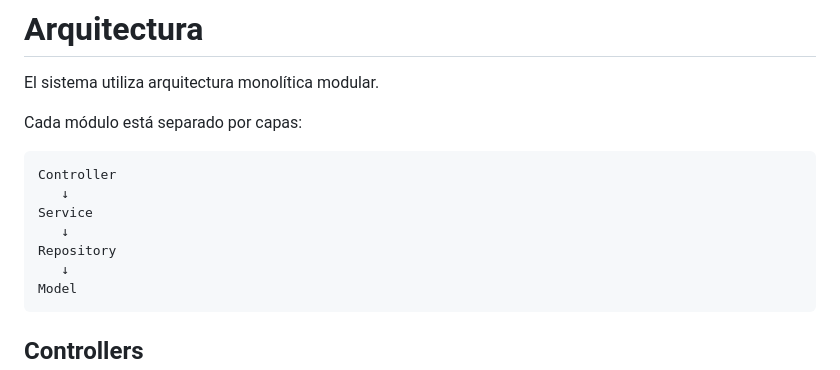
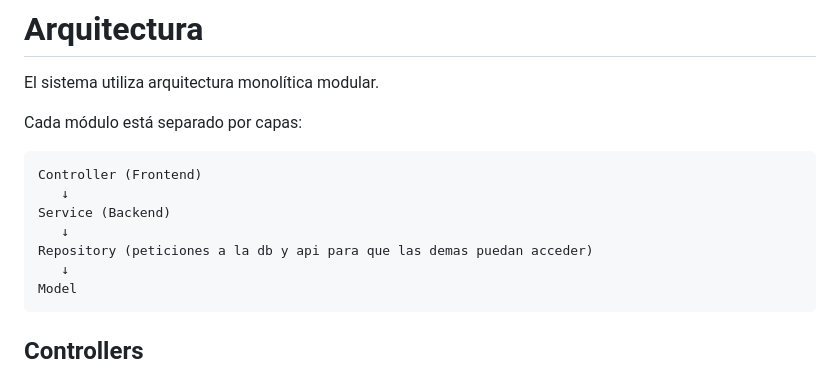
Before and after one commit to JuanManuelCM3331/Youth-Employment-Bridge, a Markdown page: README.md, the part around the change. Rendered like a GitHub page.

Commit message:
Clarify module layers in README

````diff
--- a/README.md
+++ b/README.md
@@ -263,11 +263,11 @@ El sistema utiliza arquitectura monolítica modular.
 Cada módulo está separado por capas:
 
 ```text
-Controller
+Controller (Frontend)
    ↓
-Service
+Service (Backend)
    ↓
-Repository
+Repository (peticiones a la db y api para que las demas puedan acceder)
    ↓
 Model
 ```
````
